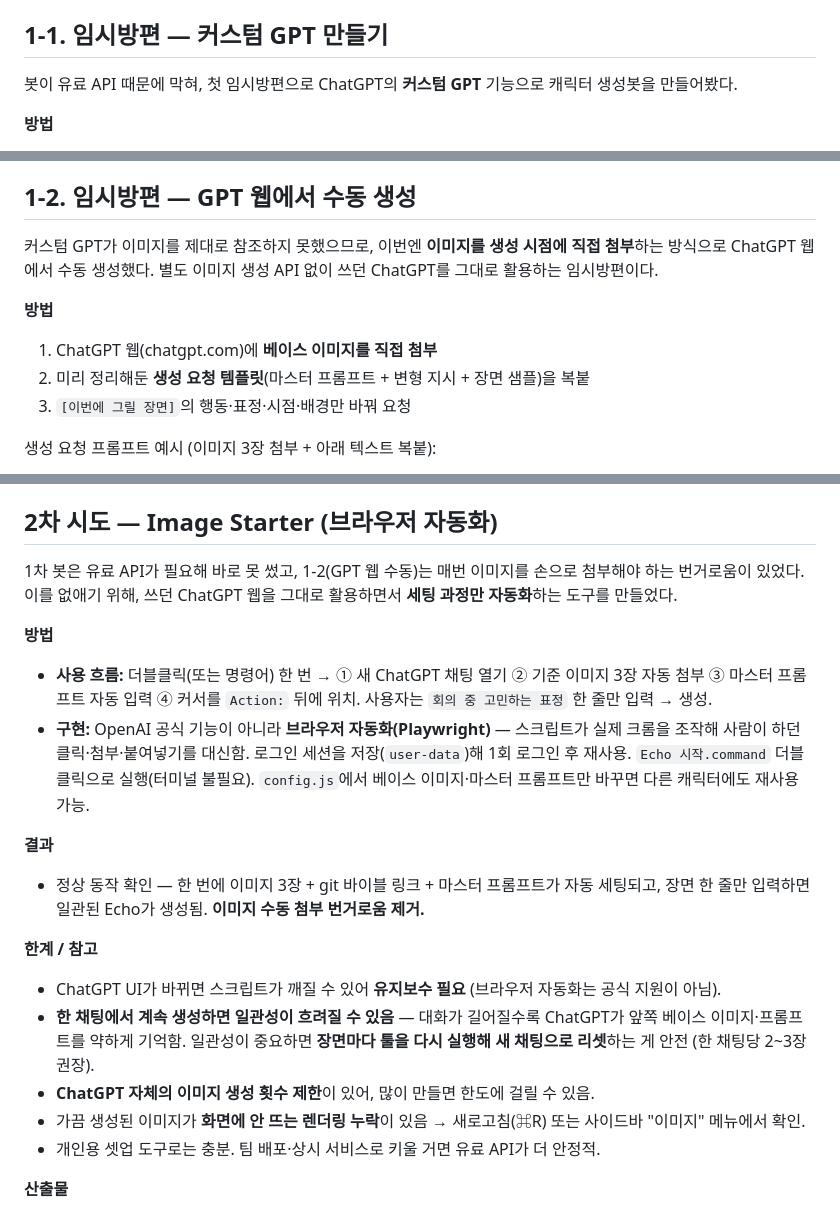
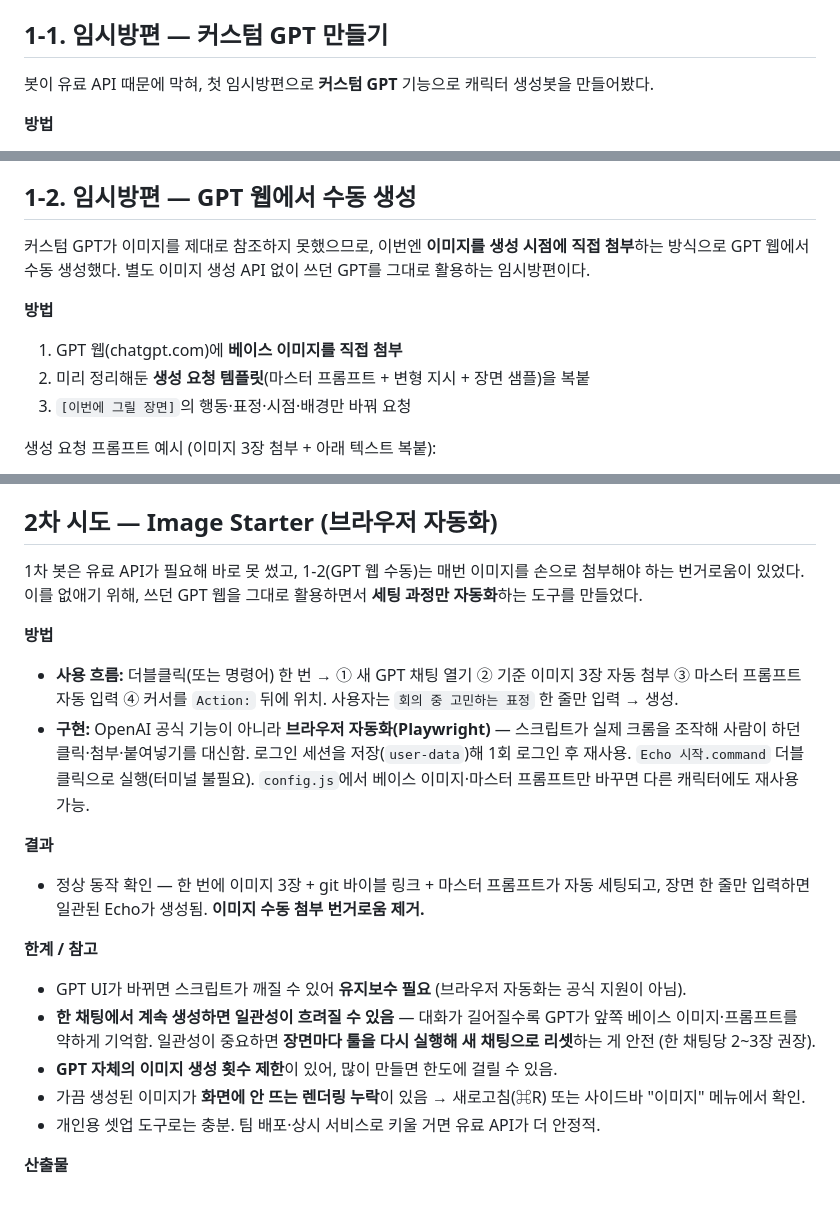
Before and after one commit to jieunhannnn/jieun-work, a Markdown page: docs/character-echo/00-overview.md, 3 parts joined by grey strips. Rendered like a GitHub page.

Commit message:
docs: overview 용어 통일 ChatGPT → GPT
Co-Authored-By: Claude Opus 4.8 (1M context) <noreply@anthropic.com>

```diff
--- a/docs/character-echo/00-overview.md
+++ b/docs/character-echo/00-overview.md
@@ -36,7 +36,7 @@
 
 ## 1-1. 임시방편 — 커스텀 GPT 만들기
 
-봇이 유료 API 때문에 막혀, 첫 임시방편으로 ChatGPT의 **커스텀 GPT** 기능으로 캐릭터 생성봇을 만들어봤다.
+봇이 유료 API 때문에 막혀, 첫 임시방편으로 **커스텀 GPT** 기능으로 캐릭터 생성봇을 만들어봤다.
 
 **방법**
 1. 지침(Instructions)란에 마스터 프롬프트 입력
@@ -52,10 +52,10 @@
 
 ## 1-2. 임시방편 — GPT 웹에서 수동 생성
 
-커스텀 GPT가 이미지를 제대로 참조하지 못했으므로, 이번엔 **이미지를 생성 시점에 직접 첨부**하는 방식으로 ChatGPT 웹에서 수동 생성했다. 별도 이미지 생성 API 없이 쓰던 ChatGPT를 그대로 활용하는 임시방편이다.
+커스텀 GPT가 이미지를 제대로 참조하지 못했으므로, 이번엔 **이미지를 생성 시점에 직접 첨부**하는 방식으로 GPT 웹에서 수동 생성했다. 별도 이미지 생성 API 없이 쓰던 GPT를 그대로 활용하는 임시방편이다.
 
 **방법**
-1. ChatGPT 웹(chatgpt.com)에 **베이스 이미지를 직접 첨부**
+1. GPT 웹(chatgpt.com)에 **베이스 이미지를 직접 첨부**
 2. 미리 정리해둔 **생성 요청 템플릿**(마스터 프롬프트 + 변형 지시 + 장면 샘플)을 복붙
 3. `[이번에 그릴 장면]`의 행동·표정·시점·배경만 바꿔 요청
 
@@ -91,19 +91,19 @@ https://github.com/jieunhannnn/jieun-work/blob/main/docs/character-echo/20-echo-
 
 ## 2차 시도 — Image Starter (브라우저 자동화)
 
-1차 봇은 유료 API가 필요해 바로 못 썼고, 1-2(GPT 웹 수동)는 매번 이미지를 손으로 첨부해야 하는 번거로움이 있었다. 이를 없애기 위해, 쓰던 ChatGPT 웹을 그대로 활용하면서 **세팅 과정만 자동화**하는 도구를 만들었다.
+1차 봇은 유료 API가 필요해 바로 못 썼고, 1-2(GPT 웹 수동)는 매번 이미지를 손으로 첨부해야 하는 번거로움이 있었다. 이를 없애기 위해, 쓰던 GPT 웹을 그대로 활용하면서 **세팅 과정만 자동화**하는 도구를 만들었다.
 
 **방법**
-- **사용 흐름:** 더블클릭(또는 명령어) 한 번 → ① 새 ChatGPT 채팅 열기 ② 기준 이미지 3장 자동 첨부 ③ 마스터 프롬프트 자동 입력 ④ 커서를 `Action:` 뒤에 위치. 사용자는 `회의 중 고민하는 표정` 한 줄만 입력 → 생성.
+- **사용 흐름:** 더블클릭(또는 명령어) 한 번 → ① 새 GPT 채팅 열기 ② 기준 이미지 3장 자동 첨부 ③ 마스터 프롬프트 자동 입력 ④ 커서를 `Action:` 뒤에 위치. 사용자는 `회의 중 고민하는 표정` 한 줄만 입력 → 생성.
 - **구현:** OpenAI 공식 기능이 아니라 **브라우저 자동화(Playwright)** — 스크립트가 실제 크롬을 조작해 사람이 하던 클릭·첨부·붙여넣기를 대신함. 로그인 세션을 저장(`user-data`)해 1회 로그인 후 재사용. `Echo 시작.command` 더블클릭으로 실행(터미널 불필요). `config.js`에서 베이스 이미지·마스터 프롬프트만 바꾸면 다른 캐릭터에도 재사용 가능.
 
 **결과**
 - 정상 동작 확인 — 한 번에 이미지 3장 + git 바이블 링크 + 마스터 프롬프트가 자동 세팅되고, 장면 한 줄만 입력하면 일관된 Echo가 생성됨. **이미지 수동 첨부 번거로움 제거.**
 
 **한계 / 참고**
-- ChatGPT UI가 바뀌면 스크립트가 깨질 수 있어 **유지보수 필요** (브라우저 자동화는 공식 지원이 아님).
-- **한 채팅에서 계속 생성하면 일관성이 흐려질 수 있음** — 대화가 길어질수록 ChatGPT가 앞쪽 베이스 이미지·프롬프트를 약하게 기억함. 일관성이 중요하면 **장면마다 툴을 다시 실행해 새 채팅으로 리셋**하는 게 안전 (한 채팅당 2~3장 권장).
-- **ChatGPT 자체의 이미지 생성 횟수 제한**이 있어, 많이 만들면 한도에 걸릴 수 있음.
+- GPT UI가 바뀌면 스크립트가 깨질 수 있어 **유지보수 필요** (브라우저 자동화는 공식 지원이 아님).
+- **한 채팅에서 계속 생성하면 일관성이 흐려질 수 있음** — 대화가 길어질수록 GPT가 앞쪽 베이스 이미지·프롬프트를 약하게 기억함. 일관성이 중요하면 **장면마다 툴을 다시 실행해 새 채팅으로 리셋**하는 게 안전 (한 채팅당 2~3장 권장).
+- **GPT 자체의 이미지 생성 횟수 제한**이 있어, 많이 만들면 한도에 걸릴 수 있음.
 - 가끔 생성된 이미지가 **화면에 안 뜨는 렌더링 누락**이 있음 → 새로고침(⌘R) 또는 사이드바 "이미지" 메뉴에서 확인.
 - 개인용 셋업 도구로는 충분. 팀 배포·상시 서비스로 키울 거면 유료 API가 더 안정적.
 
```
Also changed, not shown: other parts of docs/character-echo/00-overview.md (+1 -1 lines).
